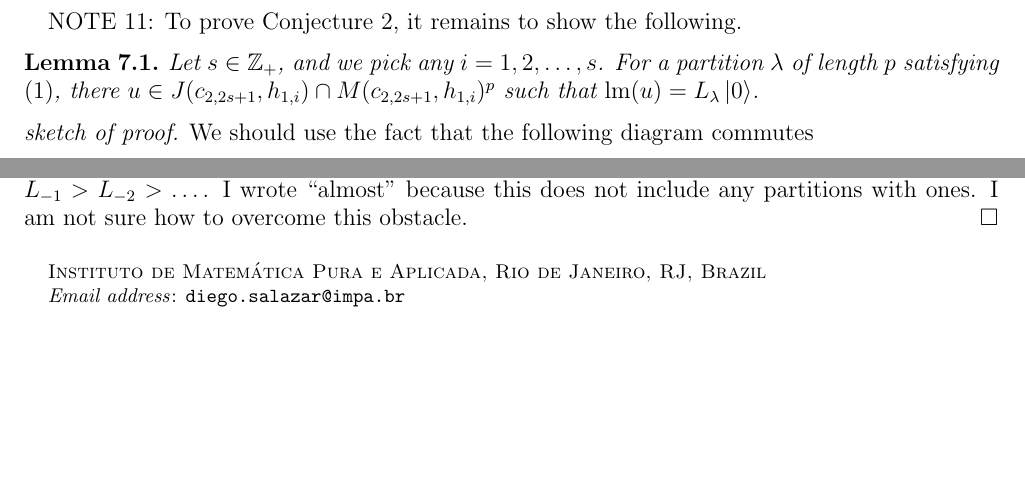
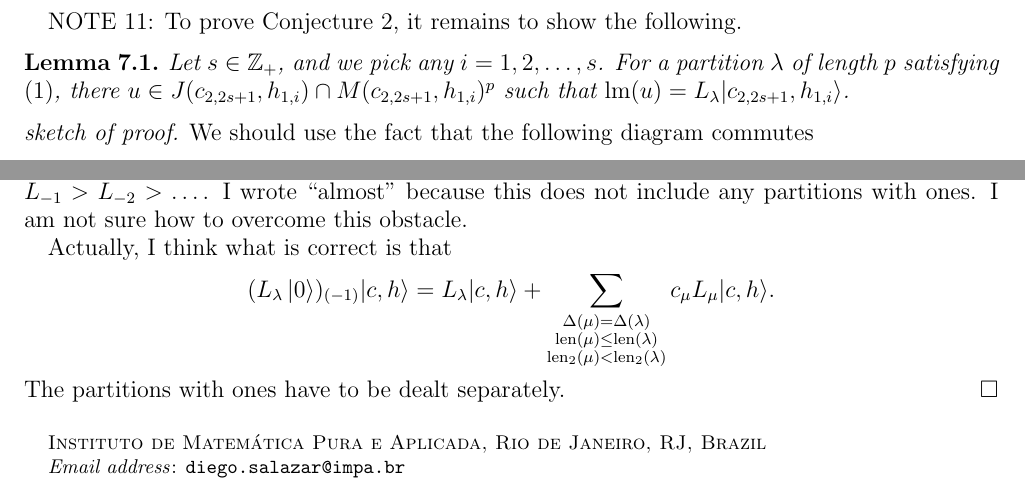
Before and after one commit to DiegoSalazarGutierrez/boundary-minimal-models, a LaTeX paper (boundary-minimal-models.tex): two parts of page 7 of 7, joined at a grey line, cut so that both start at the same text, the shorter picture padded with empty space. Compiled offline with pdfLaTeX.

Commit message:
Minor fixes

```diff
--- a/boundary-minimal-models.tex
+++ b/boundary-minimal-models.tex
@@ -408,7 +408,7 @@ NOTE 11: To prove Conjecture 2, it remains to show the following.
 \begin{lemma}
   \label{lmm:1}
   Let $s \in \mathbb{Z}_+$, and we pick any $i = 1, 2, \dots, s$.
-  For a partition $\lambda$ of length $p$ satisfying \eqref{eq:1}, there $u \in J(c_{2, 2s + 1}, h_{1, i}) \cap M(c_{2, 2s + 1}, h_{1, i})^p$ such that $\lm(u) = L_{\lambda}\vac$.
+  For a partition $\lambda$ of length $p$ satisfying \eqref{eq:1}, there $u \in J(c_{2, 2s + 1}, h_{1, i}) \cap M(c_{2, 2s + 1}, h_{1, i})^p$ such that $\lm(u) = L_{\lambda}|c_{2, 2s + 1}, h_{1, i}\rangle$.
 \end{lemma}
 
 \begin{proof}[sketch of proof]
@@ -436,6 +436,12 @@ NOTE 11: To prove Conjecture 2, it remains to show the following.
   By lower order terms, we mean that we are using the degree reverse lexicographic order with $L_{-1} > L_{-2} > \dots$.
   I wrote ``almost'' because this does not include any partitions with ones.
   I am not sure how to overcome this obstacle.
+
+  Actually, I think what is correct is that
+  \begin{equation*}
+    (L_{\lambda}\vac)_{(-1)}|c, h\rangle = L_{\lambda}|c, h\rangle + \sum_{\substack{\Delta(\mu) = \Delta(\lambda) \\ \len(\mu) \le \len(\lambda) \\ \len_2(\mu) < \len_2(\lambda)}}c_{\mu}L_{\mu}|c, h\rangle.
+  \end{equation*}
+  The partitions with ones have to be dealt separately.
 \end{proof}
 
 \end{document}
```
